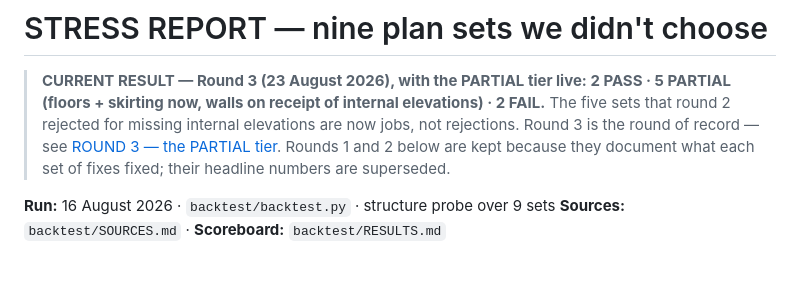
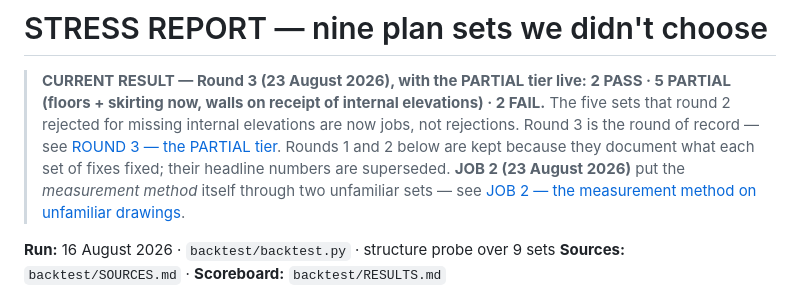
Before and after one commit to droam6/takeoff, a Markdown page: STRESS_REPORT.md, the part around the change. GitHub-like rendering; blank space fills up the shorter version.

Commit message:
Point the stress-report banner at the JOB 2 section

```diff
--- a/STRESS_REPORT.md
+++ b/STRESS_REPORT.md
@@ -6,6 +6,8 @@
 > jobs, not rejections. Round 3 is the round of record — see
 > [ROUND 3 — the PARTIAL tier](#round-3--the-partial-tier). Rounds 1 and 2 below are kept
 > because they document what each set of fixes fixed; their headline numbers are superseded.
+> **JOB 2 (23 August 2026)** put the *measurement method* itself through two unfamiliar
+> sets — see [JOB 2 — the measurement method on unfamiliar drawings](#job-2--the-measurement-method-on-unfamiliar-drawings).
 
 **Run:** 16 August 2026 · `backtest/backtest.py` · structure probe over 9 sets
 **Sources:** `backtest/SOURCES.md` · **Scoreboard:** `backtest/RESULTS.md`
```
